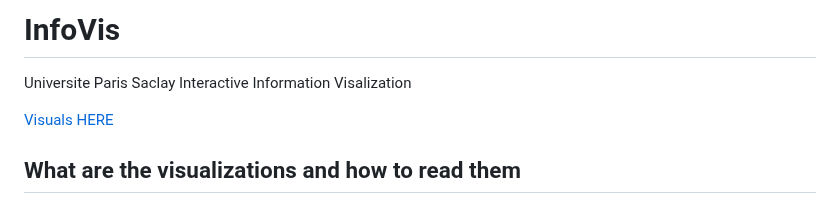
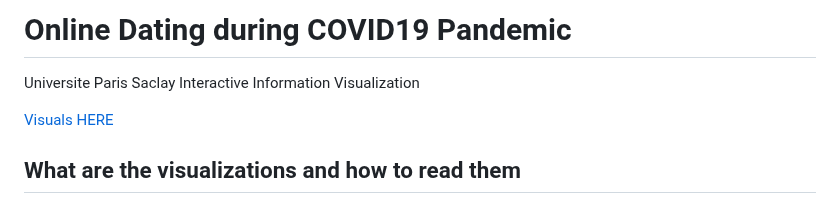
Before and after one commit to kersten16/DataDating, a Markdown page: README.md, the part around the change. Rendered like a GitHub page.

```diff
--- a/README.md
+++ b/README.md
@@ -1,5 +1,5 @@
-# InfoVis
-Universite Paris Saclay Interactive Information Visalization
+# Online Dating during COVID19 Pandemic
+Universite Paris Saclay Interactive Information Visualization
 
 [Visuals HERE](https://kersten16.github.io/DataDating/docs)
 
```
